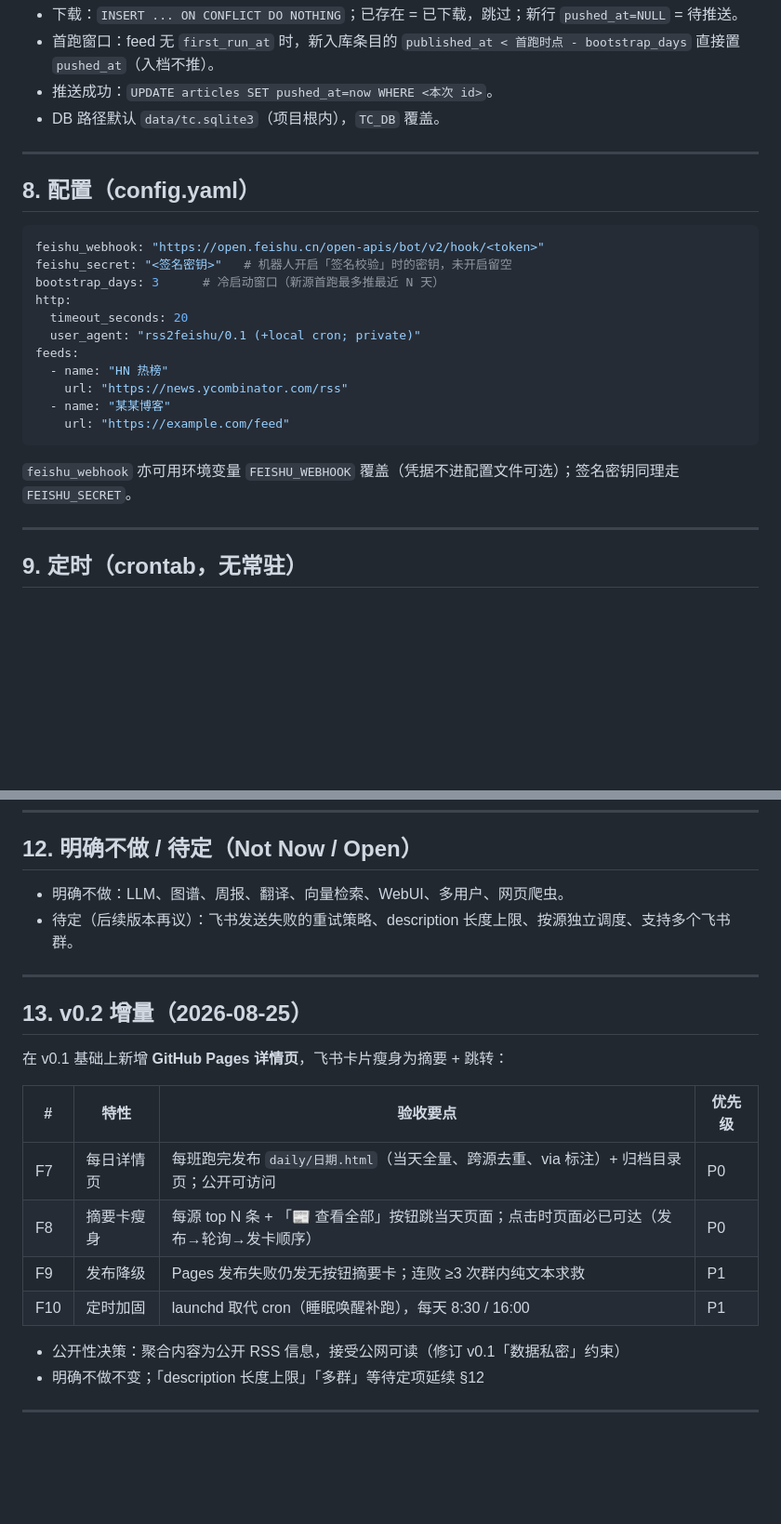
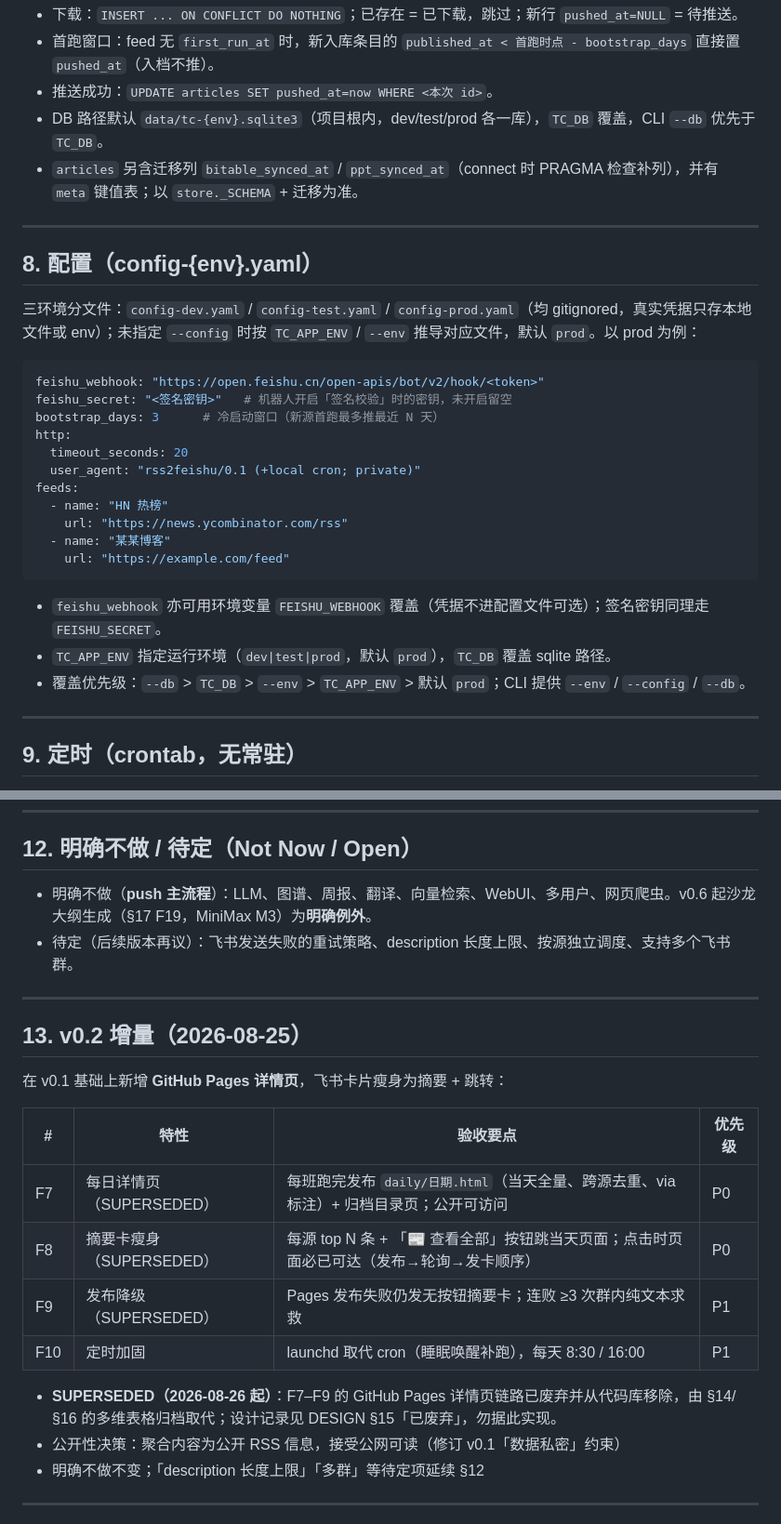
Before and after one commit to LinyunXIA/topic_collection, a Markdown page: docs/PRD.md, 2 parts joined by grey strips. Shown at 93% size. Rendered like a GitHub page; blank space fills up the shorter version.

````diff
--- a/docs/PRD.md
+++ b/docs/PRD.md
@@ -142,11 +170,14 @@ CREATE TABLE feeds (
 - 下载：`INSERT ... ON CONFLICT DO NOTHING`；已存在 = 已下载，跳过；新行 `pushed_at=NULL` = 待推送。
 - 首跑窗口：feed 无 `first_run_at` 时，新入库条目的 `published_at < 首跑时点 - bootstrap_days` 直接置 `pushed_at`（入档不推）。
 - 推送成功：`UPDATE articles SET pushed_at=now WHERE <本次 id>`。
-- DB 路径默认 `data/tc.sqlite3`（项目根内），`TC_DB` 覆盖。
+- DB 路径默认 `data/tc-{env}.sqlite3`（项目根内，dev/test/prod 各一库），`TC_DB` 覆盖，CLI `--db` 优先于 `TC_DB`。
+- `articles` 另含迁移列 `bitable_synced_at` / `ppt_synced_at`（connect 时 PRAGMA 检查补列），并有 `meta` 键值表；以 `store._SCHEMA` + 迁移为准。
 
 ---
 
-## 8. 配置（config.yaml）
+## 8. 配置（config-{env}.yaml）
+
+三环境分文件：`config-dev.yaml` / `config-test.yaml` / `config-prod.yaml`（均 gitignored，真实凭据只存本地文件或 env）；未指定 `--config` 时按 `TC_APP_ENV` / `--env` 推导对应文件，默认 `prod`。以 prod 为例：
 
 ```yaml
 feishu_webhook: "https://open.feishu.cn/open-apis/bot/v2/hook/<token>"
@@ -161,7 +192,9 @@ feeds:
   - name: "某某博客"
     url: "https://example.com/feed"
 ```
-`feishu_webhook` 亦可用环境变量 `FEISHU_WEBHOOK` 覆盖（凭据不进配置文件可选）；签名密钥同理走 `FEISHU_SECRET`。
+- `feishu_webhook` 亦可用环境变量 `FEISHU_WEBHOOK` 覆盖（凭据不进配置文件可选）；签名密钥同理走 `FEISHU_SECRET`。
+- `TC_APP_ENV` 指定运行环境（`dev|test|prod`，默认 `prod`），`TC_DB` 覆盖 sqlite 路径。
+- 覆盖优先级：`--db` > `TC_DB` > `--env` > `TC_APP_ENV` > 默认 `prod`；CLI 提供 `--env` / `--config` / `--db`。
 
 ---
 
@@ -230,7 +263,7 @@ feeds:
 
 ## 12. 明确不做 / 待定（Not Now / Open）
 
-- 明确不做：LLM、图谱、周报、翻译、向量检索、WebUI、多用户、网页爬虫。
+- 明确不做（**push 主流程**）：LLM、图谱、周报、翻译、向量检索、WebUI、多用户、网页爬虫。v0.6 起沙龙大纲生成（§17 F19，MiniMax M3）为**明确例外**。
 - 待定（后续版本再议）：飞书发送失败的重试策略、description 长度上限、按源独立调度、支持多个飞书群。
 ---
 
@@ -240,11 +273,12 @@ feeds:
 
 | # | 特性 | 验收要点 | 优先级 |
 |---|---|---|---|
-| F7 | 每日详情页 | 每班跑完发布 `daily/日期.html`（当天全量、跨源去重、via 标注）+ 归档目录页；公开可访问 | P0 |
-| F8 | 摘要卡瘦身 | 每源 top N 条 + 「📰 查看全部」按钮跳当天页面；点击时页面必已可达（发布→轮询→发卡顺序） | P0 |
-| F9 | 发布降级 | Pages 发布失败仍发无按钮摘要卡；连败 ≥3 次群内纯文本求救 | P1 |
+| F7 | 每日详情页（SUPERSEDED） | 每班跑完发布 `daily/日期.html`（当天全量、跨源去重、via 标注）+ 归档目录页；公开可访问 | P0 |
+| F8 | 摘要卡瘦身（SUPERSEDED） | 每源 top N 条 + 「📰 查看全部」按钮跳当天页面；点击时页面必已可达（发布→轮询→发卡顺序） | P0 |
+| F9 | 发布降级（SUPERSEDED） | Pages 发布失败仍发无按钮摘要卡；连败 ≥3 次群内纯文本求救 | P1 |
 | F10 | 定时加固 | launchd 取代 cron（睡眠唤醒补跑），每天 8:30 / 16:00 | P1 |
 
+- **SUPERSEDED（2026-08-26 起）**：F7–F9 的 GitHub Pages 详情页链路已废弃并从代码库移除，由 §14/§16 的多维表格归档取代；设计记录见 DESIGN §15「已废弃」，勿据此实现。
 - 公开性决策：聚合内容为公开 RSS 信息，接受公网可读（修订 v0.1「数据私密」约束）
 - 明确不做不变；「description 长度上限」「多群」等待定项延续 §12
 
````
Also changed, not shown: other parts of docs/PRD.md (+38 -9 lines).
